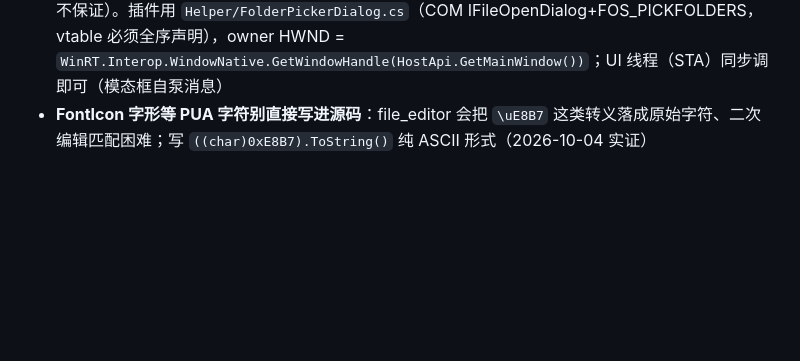
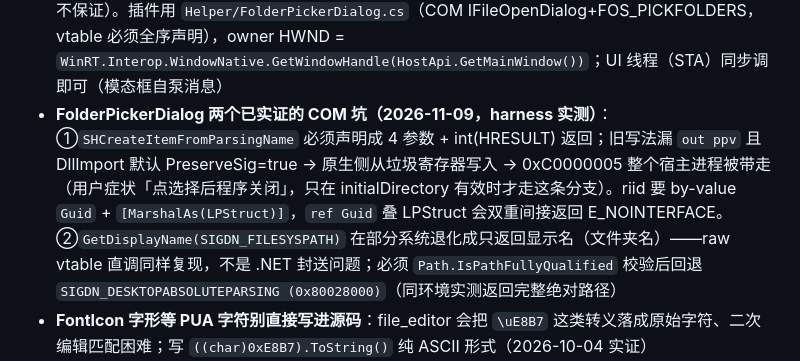
Before and after one commit to luoyuxiaoxiao/PotatoDownload, a Markdown page: AGENTS.md, the part around the change. GitHub-like rendering; blank space fills up the shorter version.

Commit message:
docs: memory update for folder picker COM pitfalls

```diff
--- a/AGENTS.md
+++ b/AGENTS.md
@@ -126,6 +126,7 @@
 - **pull 真分歧冲突的解法（2026-09-14 实证，a953359）**：平台会话与本地会话并行向 main 提交同一功能的两套实现（本地 6bce3c1 暂停/继续+心跳 vs 远端 3b228e3+2d112e7 完整重写）时，先 `git show :1/:2/:3` 抽三阶段对比——远端重写版通常是本地工作的严格超集（心跳/图标按钮/暂停继续都已含更完善形态），确认后整个冲突文件取 theirs，别逐 hunk 手拼；验收标准：`git diff origin/main --stat` 为空（合并树与远端逐字节一致、本地无遗失），CoreChecks + build_plugin 全绿再提交
 - **issue #1 修法（方案 C，2026-10-04）**：SSRF 守卫分两层——请求层 `EnsureTargetAllowedAsync` 查 RequestUri.Host（字面/内网后缀/DNS 解析，每跳重定向都查；自动重定向已关，手动跟 ≤5 跳），直连 ConnectCallback 保留"解析+校验+钉住"防 DNS 重绑定；代理端点是用户配置不是目标，永不拦它。代理建连失败（MSIX 拦回环 = SocketException AccessDenied 10013，秒 fail-fast）自动降级直连（实例级 `_proxyBroken`，新任务自动重试代理）；系统代理每任务经 `WebRequest.GetSystemWebProxy()` 快照——`HttpClient.DefaultProxy` 进程级缓存是"改代理要重启宿主"的根因
 - **文件夹选择不能用 Windows.Storage.Pickers.***：MSIX 打包宿主里静默不弹窗（宿主 PvnFsPicker 手搓 COM 即因此）；Microsoft.Windows.Storage.Pickers 需宿主 WinAppSDK≥1.8 运行时（稳定版不保证）。插件用 `Helper/FolderPickerDialog.cs`（COM IFileOpenDialog+FOS_PICKFOLDERS，vtable 必须全序声明），owner HWND = `WinRT.Interop.WindowNative.GetWindowHandle(HostApi.GetMainWindow())`；UI 线程（STA）同步调即可（模态框自泵消息）
+- **FolderPickerDialog 两个已实证的 COM 坑（2026-11-09，harness 实测）**：①`SHCreateItemFromParsingName` 必须声明成 4 参数 + int(HRESULT) 返回；旧写法漏 `out ppv` 且 DllImport 默认 PreserveSig=true → 原生侧从垃圾寄存器写入 → 0xC0000005 整个宿主进程被带走（用户症状「点选择后程序关闭」，只在 initialDirectory 有效时才走这条分支）。riid 要 by-value `Guid` + `[MarshalAs(LPStruct)]`，`ref Guid` 叠 LPStruct 会双重间接返回 E_NOINTERFACE。②`GetDisplayName(SIGDN_FILESYSPATH)` 在部分系统退化成只返回显示名（文件夹名）——raw vtable 直调同样复现，不是 .NET 封送问题；必须 `Path.IsPathFullyQualified` 校验后回退 `SIGDN_DESKTOPABSOLUTEPARSING (0x80028000)`（同环境实测返回完整绝对路径）
 - **FontIcon 字形等 PUA 字符别直接写进源码**：file_editor 会把 `\uE8B7` 这类转义落成原始字符、二次编辑匹配困难；写 `((char)0xE8B7).ToString()` 纯 ASCII 形式（2026-10-04 实证）
 - **C# 关系模式 `is > TimeSpan.Zero` 编译不过**（CS9135，2026-10-09 build 实证）：关系模式要求常量，而 TimeSpan.Zero/DateTime.Now 这类是 static 成员不是 const——改 `?? TimeSpan.Zero` 兜底后直接比较
 
```
